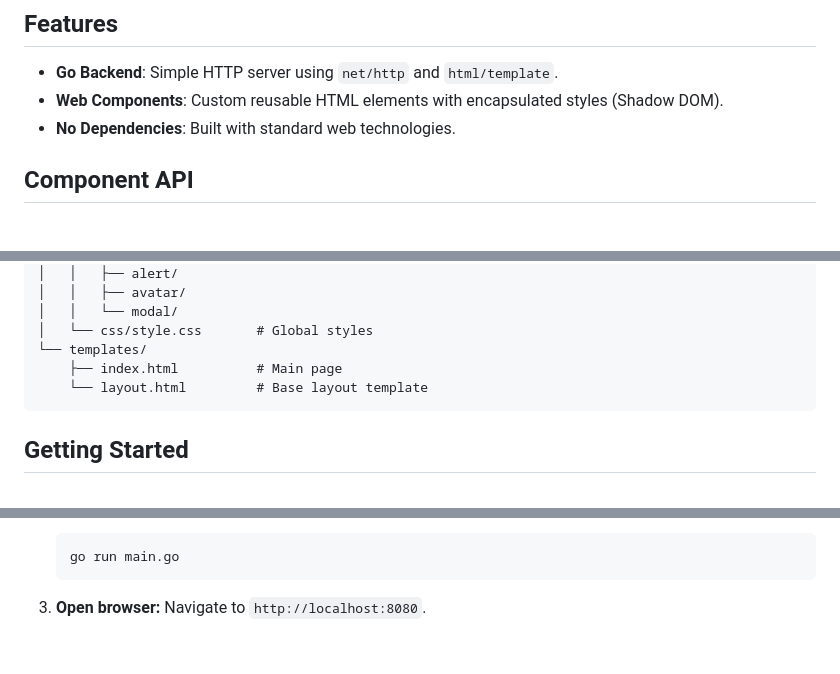
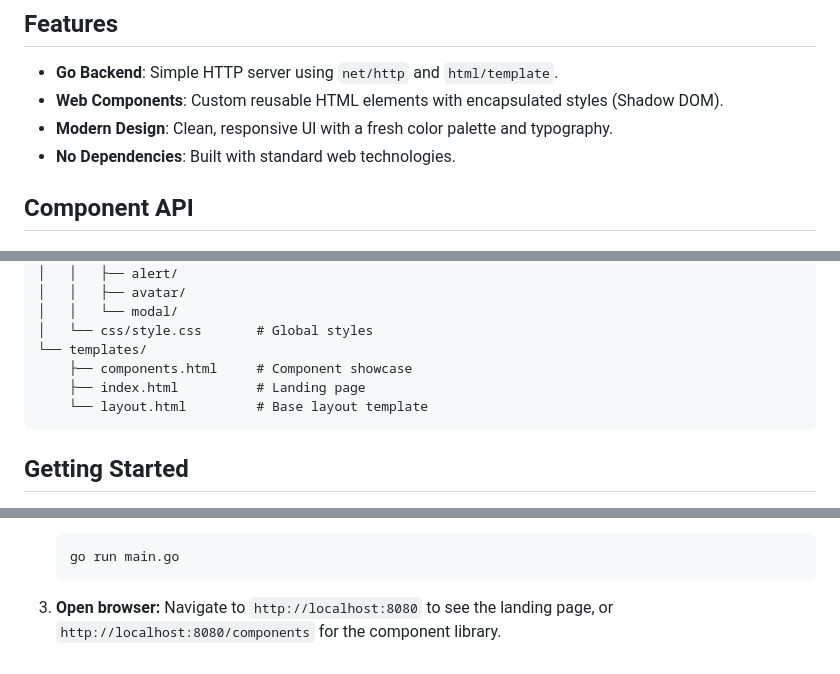
Before and after one commit to schmalaa/go-design-system, a Markdown page: README.md, 3 parts joined by grey strips. GitHub-like rendering.

Commit message:
updating README again

````diff
--- a/README.md
+++ b/README.md
@@ -6,6 +6,7 @@ A lightweight, Go-based web application that serves a custom design system built
 
 - **Go Backend**: Simple HTTP server using `net/http` and `html/template`.
 - **Web Components**: Custom reusable HTML elements with encapsulated styles (Shadow DOM).
+- **Modern Design**: Clean, responsive UI with a fresh color palette and typography.
 - **No Dependencies**: Built with standard web technologies.
 
 ## Component API
@@ -131,7 +132,8 @@ A modal dialog.
 │   │   └── modal/
 │   └── css/style.css       # Global styles
 └── templates/
-    ├── index.html          # Main page
+    ├── components.html     # Component showcase
+    ├── index.html          # Landing page
     └── layout.html         # Base layout template
 ```
 
@@ -149,4 +151,4 @@ A modal dialog.
    ```
 
 3. **Open browser:**
-   Navigate to `http://localhost:8080`.
+   Navigate to `http://localhost:8080` to see the landing page, or `http://localhost:8080/components` for the component library.
````
